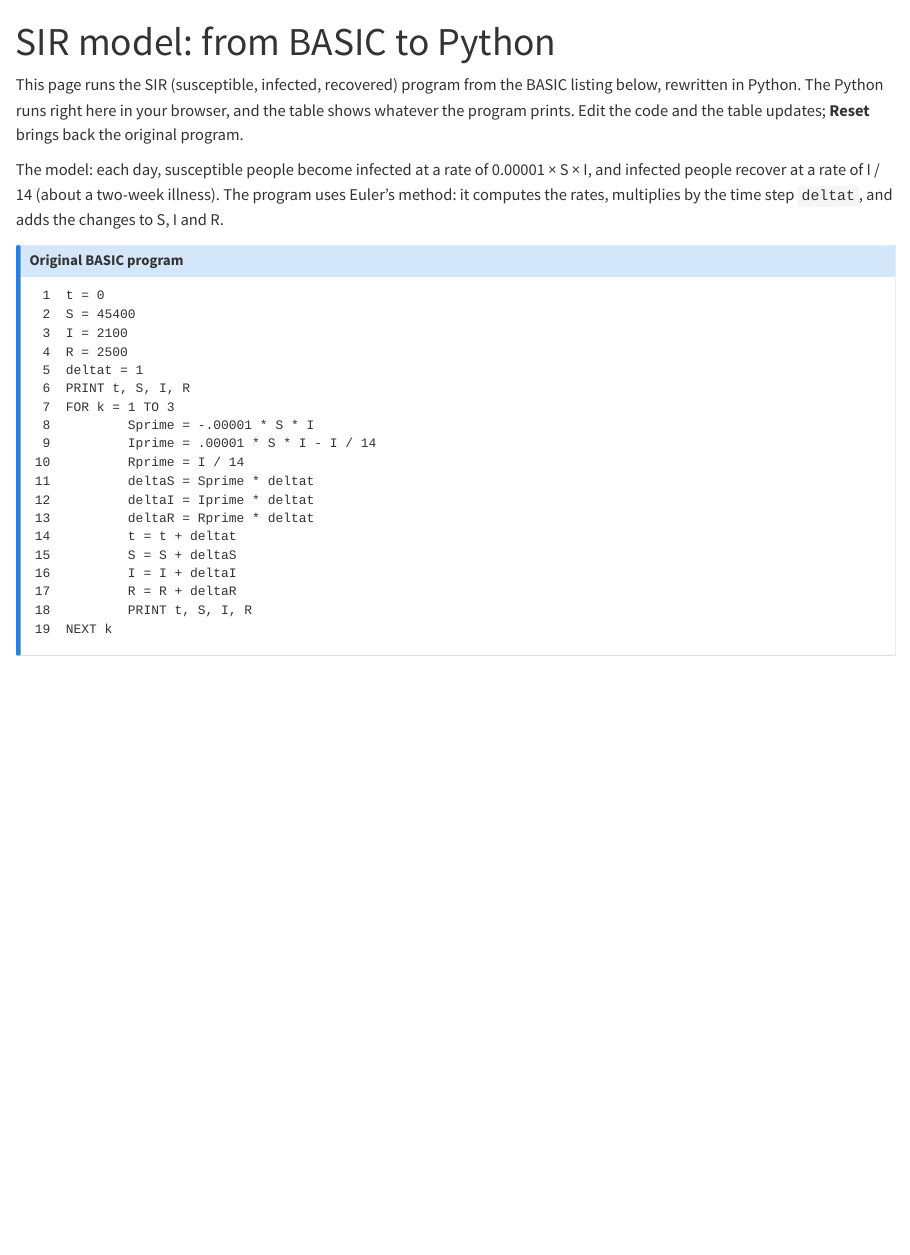
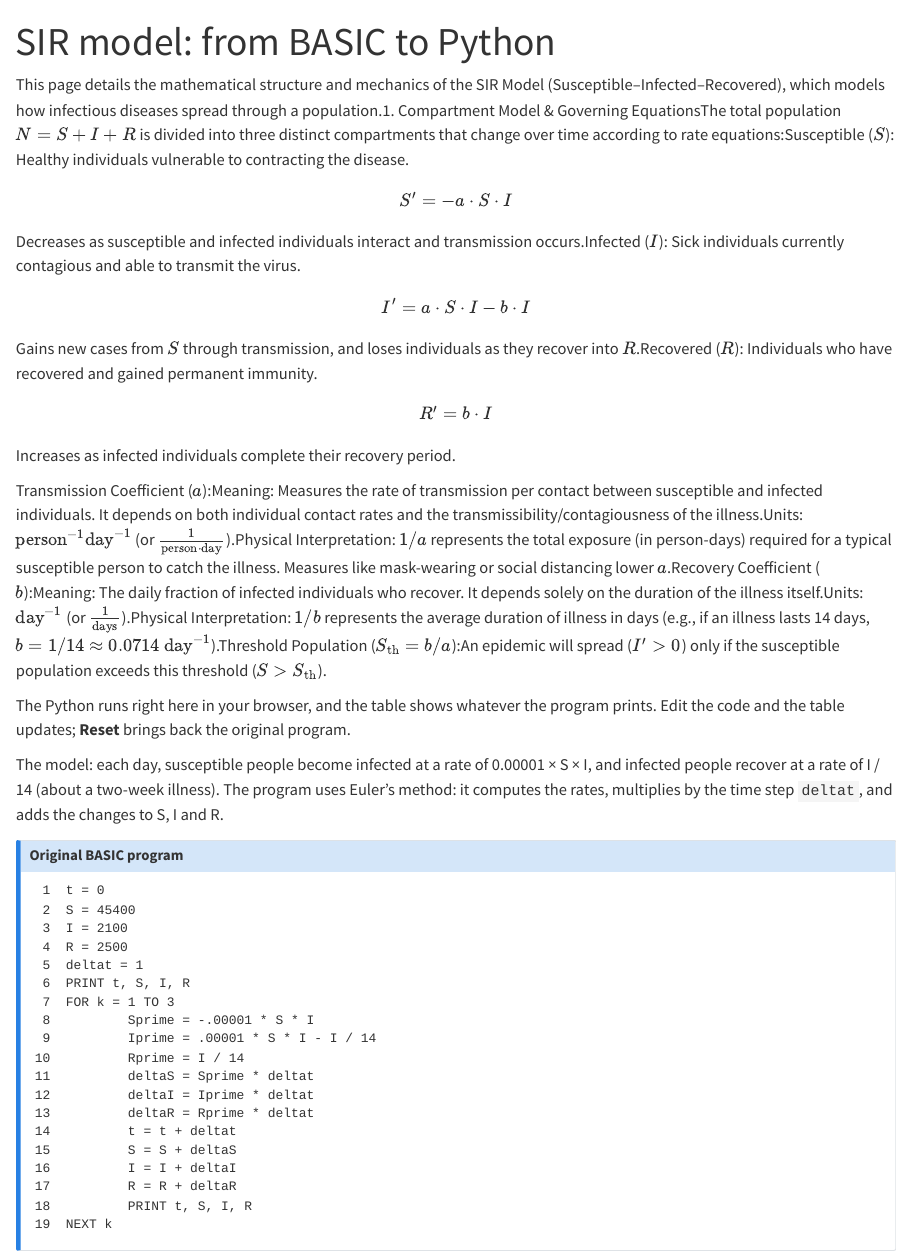
Before and after one commit to caelanwanguva/sir-model, a Quarto document (docs/sir-model.qmd): the page in a window 1100 px wide, from its top. Rendered offline with R 4.5, knitr and Pandoc in place of Quarto, with nearby package versions; drawn as R Markdown's standard HTML page in place of the format the file asks for.

Commit message:
Update sir-model.qmd

```diff
--- a/docs/sir-model.qmd
+++ b/docs/sir-model.qmd
@@ -5,8 +5,17 @@ resources:
   - pyodide/
 ---
 
-This page runs the SIR (susceptible, infected, recovered) program from the BASIC
-listing below, rewritten in Python. The Python runs right here in your browser, and
+This page details the mathematical structure and mechanics of the SIR Model (Susceptible–Infected–Recovered), which models how infectious diseases spread through a population.1. Compartment Model & Governing EquationsThe total population $N = S + I + R$ is divided into three distinct compartments that change over time according to rate equations:Susceptible ($S$): Healthy individuals vulnerable to contracting the disease.
+$$S' = -a \cdot S \cdot I$$
+Decreases as susceptible and infected individuals interact and transmission occurs.Infected ($I$): Sick individuals currently contagious and able to transmit the virus.
+$$I' = a \cdot S \cdot I - b \cdot I$$
+Gains new cases from $S$ through transmission, and loses individuals as they recover into $R$.Recovered ($R$): Individuals who have recovered and gained permanent immunity.
+$$R' = b \cdot I$$
+Increases as infected individuals complete their recovery period.
+
+Transmission Coefficient ($a$):Meaning: Measures the rate of transmission per contact between susceptible and infected individuals. It depends on both individual contact rates and the transmissibility/contagiousness of the illness.Units: $\text{person}^{-1}\text{day}^{-1}$ (or $\frac{1}{\text{person} \cdot \text{day}}$).Physical Interpretation: $1/a$ represents the total exposure (in person-days) required for a typical susceptible person to catch the illness. Measures like mask-wearing or social distancing lower $a$.Recovery Coefficient ($b$):Meaning: The daily fraction of infected individuals who recover. It depends solely on the duration of the illness itself.Units: $\text{day}^{-1}$ (or $\frac{1}{\text{days}}$).Physical Interpretation: $1/b$ represents the average duration of illness in days (e.g., if an illness lasts 14 days, $b = 1/14 \approx 0.0714\text{ day}^{-1}$).Threshold Population ($S_{\text{th}} = b / a$):An epidemic will spread ($I' > 0$) only if the susceptible population exceeds this threshold ($S > S_{\text{th}}$).
+
+The Python runs right here in your browser, and
 the table shows whatever the program prints. Edit the code and the table updates;
 **Reset** brings back the original program.
 
```
